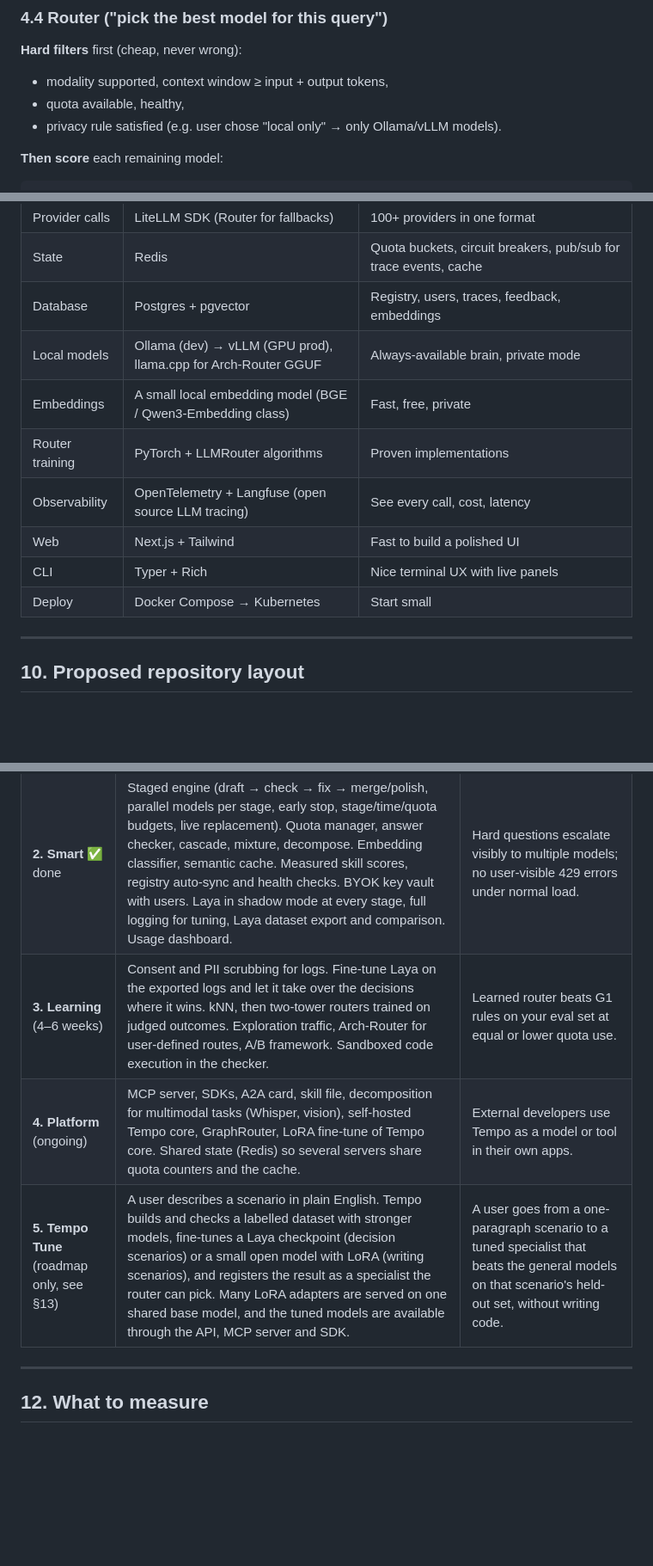
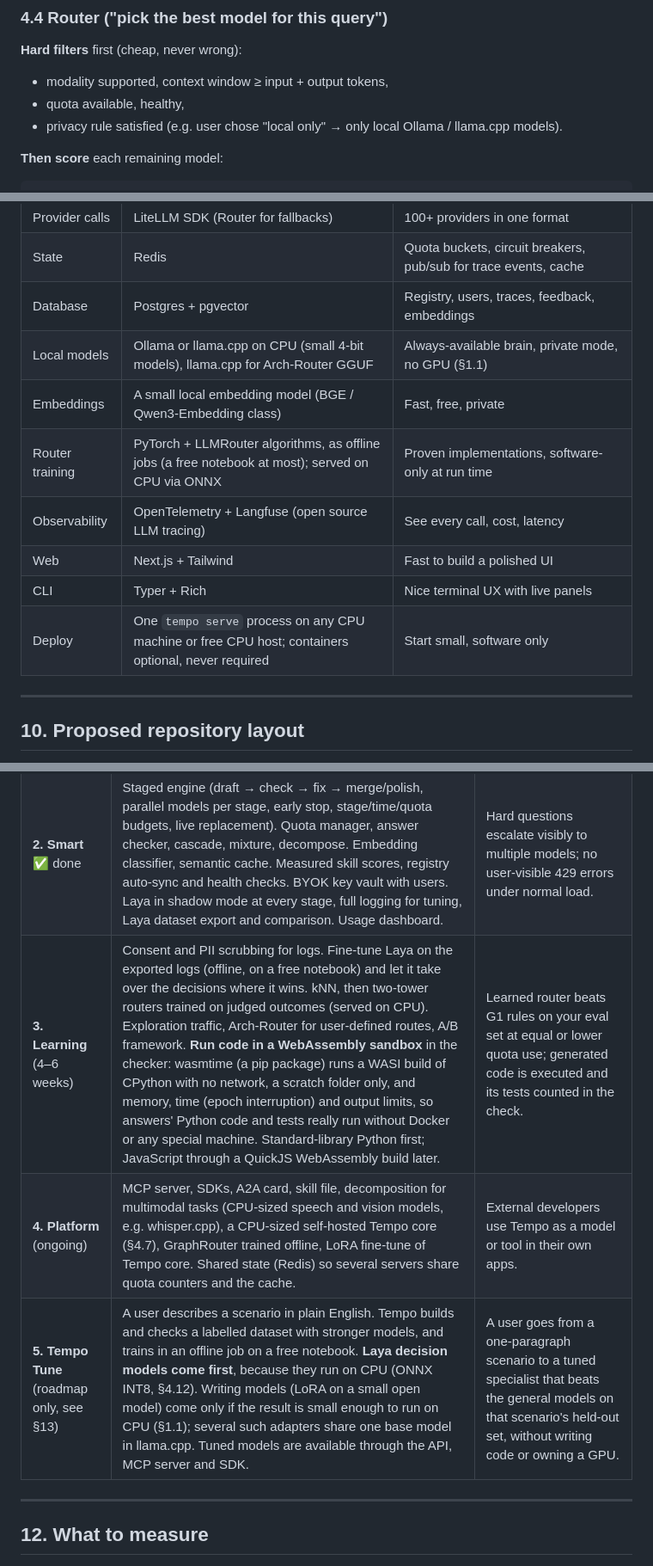
Before and after one commit to narendrachampaneri/Tempo-server, a Markdown page: docs/ARCHITECTURE.md, 3 parts joined by grey strips. Shown at 86% size. GitHub-like rendering; blank space fills up the shorter version.

```diff
--- a/docs/ARCHITECTURE.md
+++ b/docs/ARCHITECTURE.md
@@ -192,7 +207,7 @@ The router only ever sees models where `status == healthy and quota_left > 0`.
 **Hard filters** first (cheap, never wrong):
 - modality supported, context window ≥ input + output tokens,
 - quota available, healthy,
-- privacy rule satisfied (e.g. user chose "local only" → only Ollama/vLLM models).
+- privacy rule satisfied (e.g. user chose "local only" → only local Ollama / llama.cpp models).
 
 **Then score** each remaining model:
 
@@ -574,13 +589,13 @@ Built with Typer + Rich (Python): a `Live` panel for the trace above the streame
 | Provider calls | LiteLLM SDK (Router for fallbacks) | 100+ providers in one format |
 | State | Redis | Quota buckets, circuit breakers, pub/sub for trace events, cache |
 | Database | Postgres + pgvector | Registry, users, traces, feedback, embeddings |
-| Local models | Ollama (dev) → vLLM (GPU prod), llama.cpp for Arch-Router GGUF | Always-available brain, private mode |
+| Local models | Ollama or llama.cpp on CPU (small 4-bit models), llama.cpp for Arch-Router GGUF | Always-available brain, private mode, no GPU (§1.1) |
 | Embeddings | A small local embedding model (BGE / Qwen3-Embedding class) | Fast, free, private |
-| Router training | PyTorch + LLMRouter algorithms | Proven implementations |
+| Router training | PyTorch + LLMRouter algorithms, as offline jobs (a free notebook at most); served on CPU via ONNX | Proven implementations, software-only at run time |
 | Observability | OpenTelemetry + Langfuse (open source LLM tracing) | See every call, cost, latency |
 | Web | Next.js + Tailwind | Fast to build a polished UI |
 | CLI | Typer + Rich | Nice terminal UX with live panels |
-| Deploy | Docker Compose → Kubernetes | Start small |
+| Deploy | One `tempo serve` process on any CPU machine or free CPU host; containers optional, never required | Start small, software only |
 
 ---
 
@@ -620,9 +635,9 @@ tempo-server/
 |---|---|---|
 | **1. MVP** ✅ done | FastAPI + LiteLLM with 5 sources (Groq, Cerebras, Google AI Studio, OpenRouter free, Ollama with auto-discovery). Rule-based analyzer, G1 router, fallbacks with cool-downs, SSE trace, CLI, web app, OpenAI-compatible API. | You type a question in CLI or web, see which model was picked and why, the answer streams, and a provider failure falls back automatically. |
 | **2. Smart** ✅ done | Staged engine (draft → check → fix → merge/polish, parallel models per stage, early stop, stage/time/quota budgets, live replacement). Quota manager, answer checker, cascade, mixture, decompose. Embedding classifier, semantic cache. Measured skill scores, registry auto-sync and health checks. BYOK key vault with users. Laya in shadow mode at every stage, full logging for tuning, Laya dataset export and comparison. Usage dashboard. | Hard questions escalate visibly to multiple models; no user-visible 429 errors under normal load. |
-| **3. Learning** (4–6 weeks) | Consent and PII scrubbing for logs. Fine-tune Laya on the exported logs and let it take over the decisions where it wins. kNN, then two-tower routers trained on judged outcomes. Exploration traffic, Arch-Router for user-defined routes, A/B framework. Sandboxed code execution in the checker. | Learned router beats G1 rules on your eval set at equal or lower quota use. |
-| **4. Platform** (ongoing) | MCP server, SDKs, A2A card, skill file, decomposition for multimodal tasks (Whisper, vision), self-hosted Tempo core, GraphRouter, LoRA fine-tune of Tempo core. Shared state (Redis) so several servers share quota counters and the cache. | External developers use Tempo as a model or tool in their own apps. |
-| **5. Tempo Tune** (roadmap only, see §13) | A user describes a scenario in plain English. Tempo builds and checks a labelled dataset with stronger models, fine-tunes a Laya checkpoint (decision scenarios) or a small open model with LoRA (writing scenarios), and registers the result as a specialist the router can pick. Many LoRA adapters are served on one shared base model, and the tuned models are available through the API, MCP server and SDK. | A user goes from a one-paragraph scenario to a tuned specialist that beats the general models on that scenario's held-out set, without writing code. |
+| **3. Learning** (4–6 weeks) | Consent and PII scrubbing for logs. Fine-tune Laya on the exported logs (offline, on a free notebook) and let it take over the decisions where it wins. kNN, then two-tower routers trained on judged outcomes (served on CPU). Exploration traffic, Arch-Router for user-defined routes, A/B framework. **Run code in a WebAssembly sandbox** in the checker: wasmtime (a pip package) runs a WASI build of CPython with no network, a scratch folder only, and memory, time (epoch interruption) and output limits, so answers' Python code and tests really run without Docker or any special machine. Standard-library Python first; JavaScript through a QuickJS WebAssembly build later. | Learned router beats G1 rules on your eval set at equal or lower quota use; generated code is executed and its tests counted in the check. |
+| **4. Platform** (ongoing) | MCP server, SDKs, A2A card, skill file, decomposition for multimodal tasks (CPU-sized speech and vision models, e.g. whisper.cpp), a CPU-sized self-hosted Tempo core (§4.7), GraphRouter trained offline, LoRA fine-tune of Tempo core. Shared state (Redis) so several servers share quota counters and the cache. | External developers use Tempo as a model or tool in their own apps. |
+| **5. Tempo Tune** (roadmap only, see §13) | A user describes a scenario in plain English. Tempo builds and checks a labelled dataset with stronger models, and trains in an offline job on a free notebook. **Laya decision models come first**, because they run on CPU (ONNX INT8, §4.12). Writing models (LoRA on a small open model) come only if the result is small enough to run on CPU (§1.1); several such adapters share one base model in llama.cpp. Tuned models are available through the API, MCP server and SDK. | A user goes from a one-paragraph scenario to a tuned specialist that beats the general models on that scenario's held-out set, without writing code or owning a GPU. |
 
 ---
 
```
Also changed, not shown: other parts of docs/ARCHITECTURE.md (+27 -12 lines).
